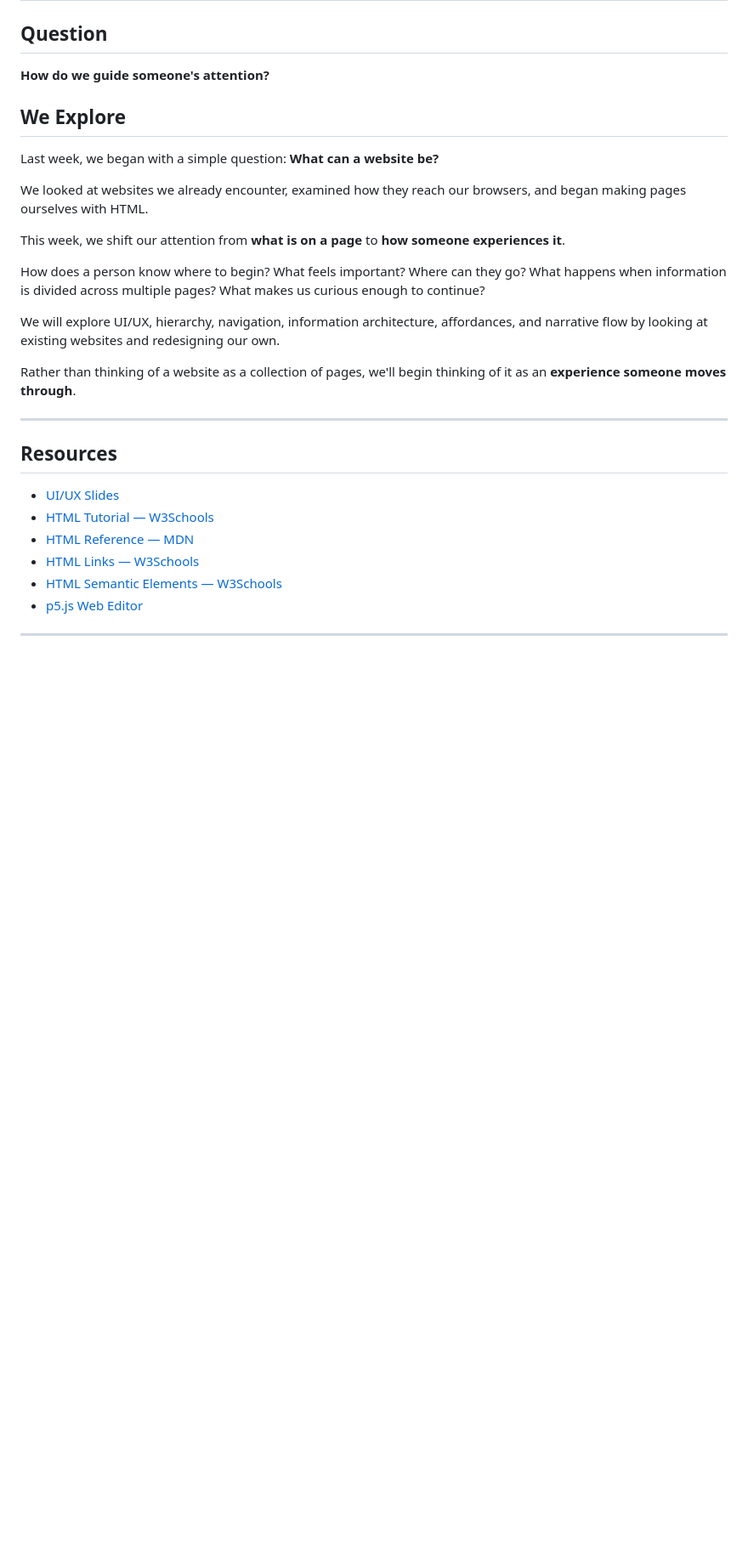
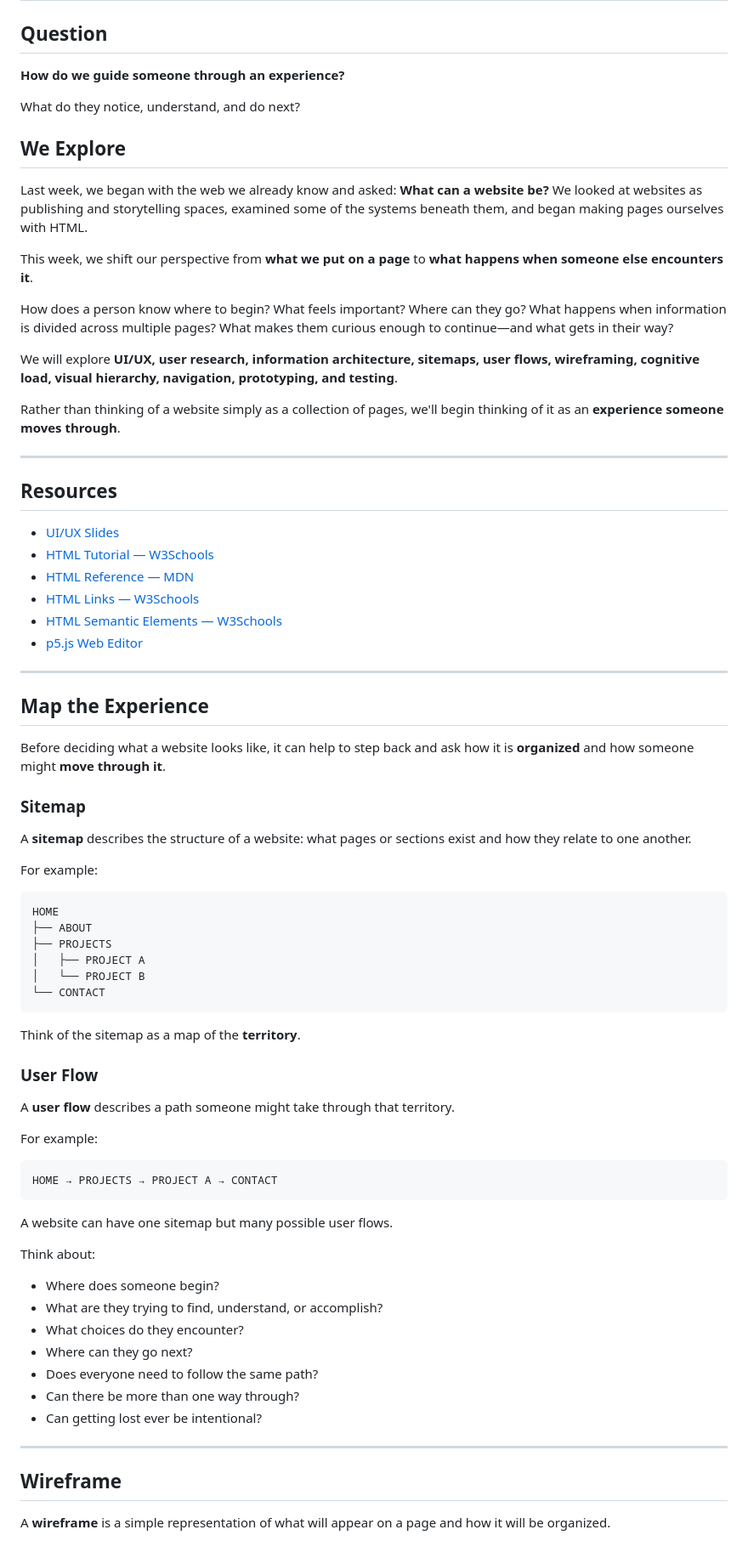
Before and after one commit to lenincompres/f26-ima-few, a Markdown page: week 02/README.md, the part around one of its changes. Shown at 85% size. GitHub-like rendering; blank space fills up the shorter version.

```diff
--- a/week 02/README.md
+++ b/week 02/README.md
@@ -2,21 +2,21 @@
 
 ## Question
 
-**How do we guide someone's attention?**
+**How do we guide someone through an experience?**
+
+What do they notice, understand, and do next?
 
 ## We Explore
 
-Last week, we began with a simple question: **What can a website be?**
+Last week, we began with the web we already know and asked: **What can a website be?** We looked at websites as publishing and storytelling spaces, examined some of the systems beneath them, and began making pages ourselves with HTML.
 
-We looked at websites we already encounter, examined how they reach our browsers, and began making pages ourselves with HTML.
+This week, we shift our perspective from **what we put on a page** to **what happens when someone else encounters it**.
 
-This week, we shift our attention from **what is on a page** to **how someone experiences it**.
+How does a person know where to begin? What feels important? Where can they go? What happens when information is divided across multiple pages? What makes them curious enough to continue—and what gets in their way?
 
-How does a person know where to begin? What feels important? Where can they go? What happens when information is divided across multiple pages? What makes us curious enough to continue?
+We will explore **UI/UX, user research, information architecture, sitemaps, user flows, wireframing, cognitive load, visual hierarchy, navigation, prototyping, and testing**.
 
-We will explore UI/UX, hierarchy, navigation, information architecture, affordances, and narrative flow by looking at existing websites and redesigning our own.
-
-Rather than thinking of a website as a collection of pages, we'll begin thinking of it as an **experience someone moves through**.
+Rather than thinking of a website simply as a collection of pages, we'll begin thinking of it as an **experience someone moves through**.
 
 ---
 
@@ -31,3 +31,48 @@ Rather than thinking of a website as a collection of pages, we'll begin thinking
 
 ---
 
+## Map the Experience
+
+Before deciding what a website looks like, it can help to step back and ask how it is **organized** and how someone might **move through it**.
+
+### Sitemap
+
+A **sitemap** describes the structure of a website: what pages or sections exist and how they relate to one another.
+
+For example:
+
+    HOME
+    ├── ABOUT
+    ├── PROJECTS
+    │   ├── PROJECT A
+    │   └── PROJECT B
+    └── CONTACT
+
+Think of the sitemap as a map of the **territory**.
+
+### User Flow
+
+A **user flow** describes a path someone might take through that territory.
+
+For example:
+
+    HOME → PROJECTS → PROJECT A → CONTACT
+
+A website can have one sitemap but many possible user flows.
+
+Think about:
+
+- Where does someone begin?
+- What are they trying to find, understand, or accomplish?
+- What choices do they encounter?
+- Where can they go next?
+- Does everyone need to follow the same path?
+- Can there be more than one way through?
+- Can getting lost ever be intentional?
+
+---
+
+## Wireframe
+
+A **wireframe** is a simple representation of what will appear on a page and how it will be organized.
+
```
Also changed, not shown: other parts of week 02/README.md (+134 -66 lines).
